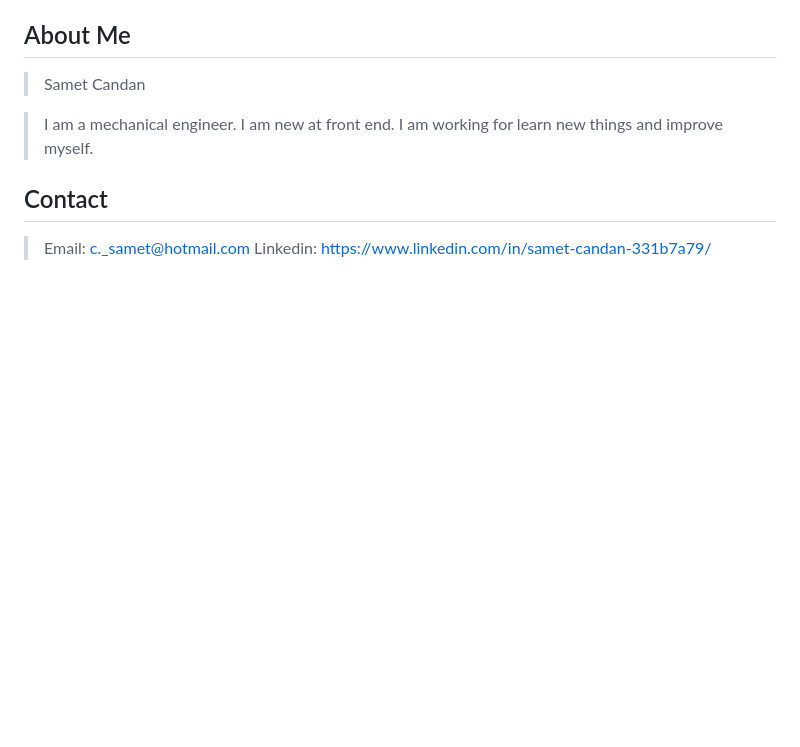
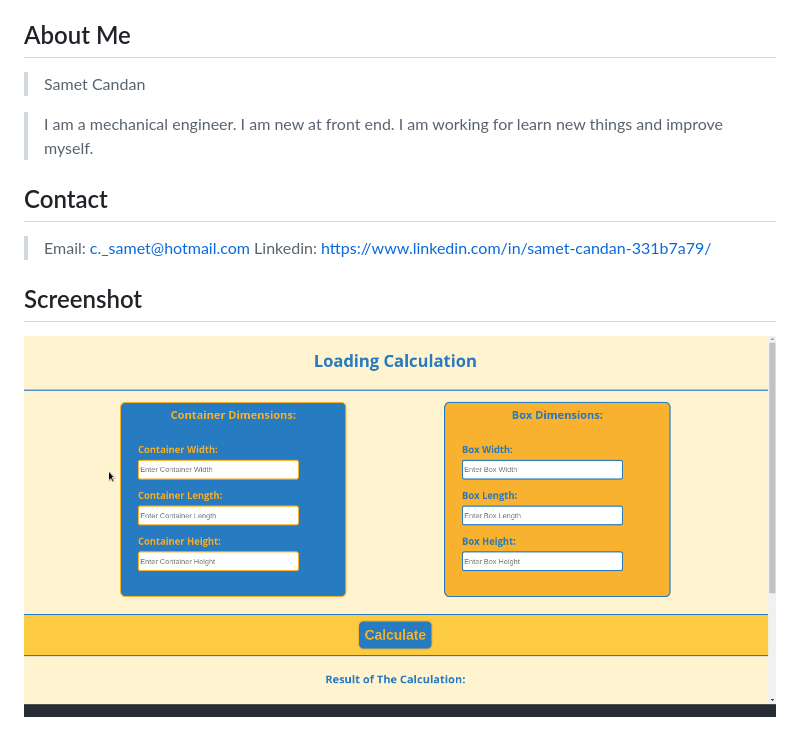
Before and after one commit to sametcandan14/LoadCal, a Markdown page: README.md, the part around the change. GitHub-like rendering; pictures changed too: loadCal.gif (added); blank space fills up the shorter version.

```diff
--- a/README.md
+++ b/README.md
@@ -28,3 +28,7 @@
 
 > Email: c._samet@hotmail.com
 > Linkedin: https://www.linkedin.com/in/samet-candan-331b7a79/
+
+## Screenshot
+
+![](./loadCal.gif)
```
